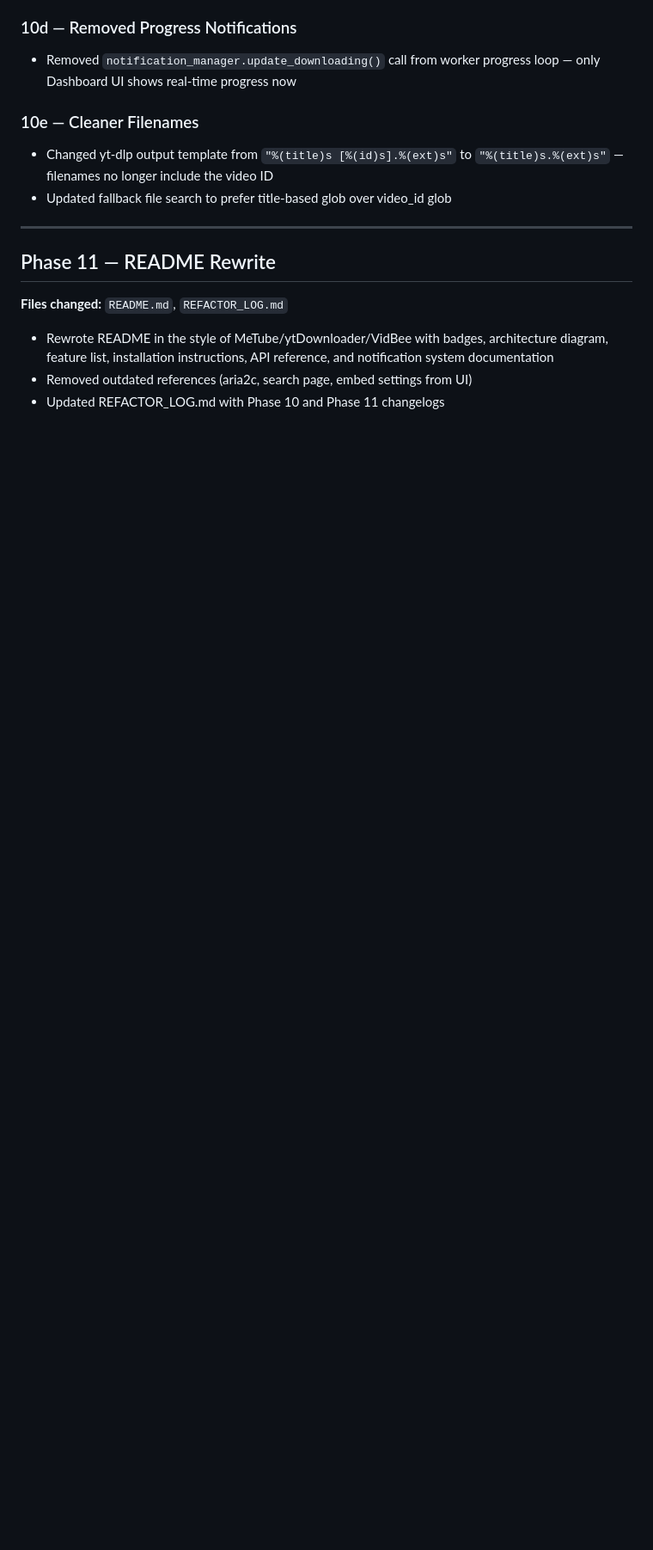
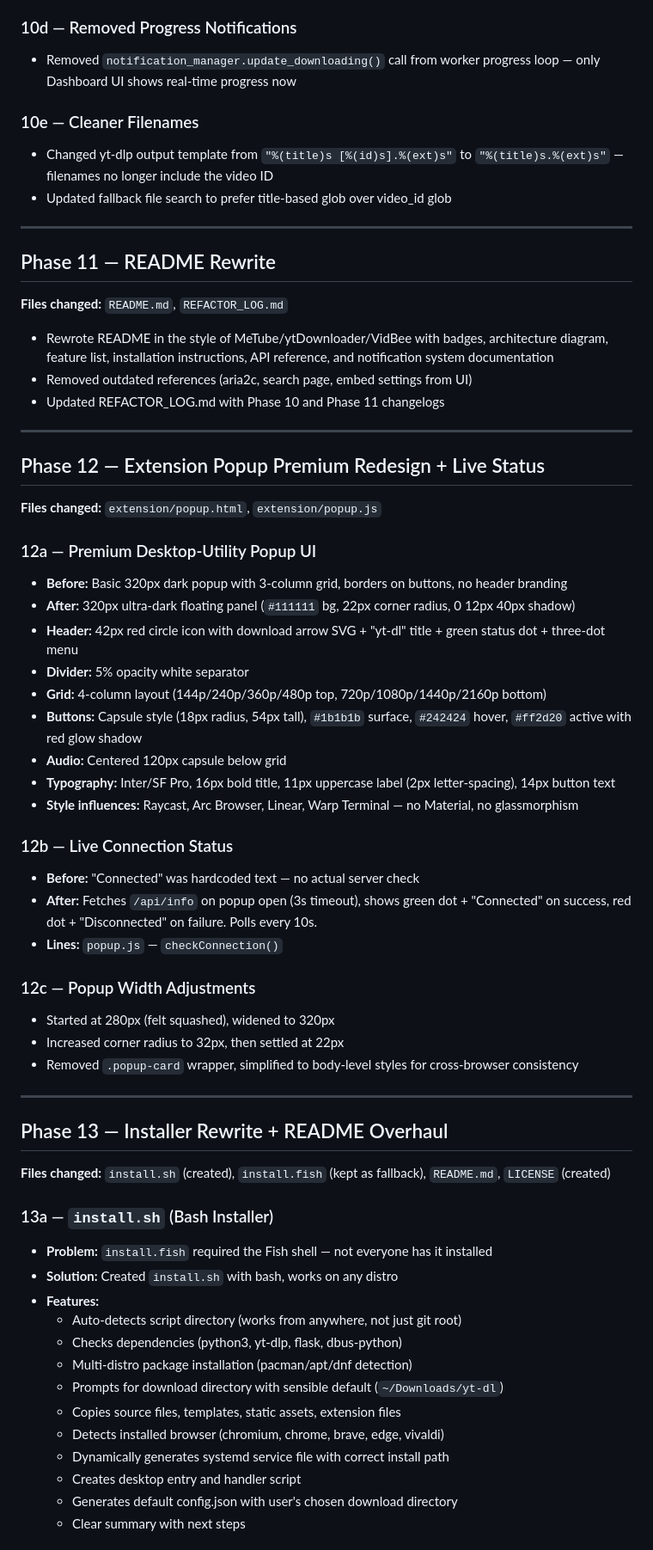
Before and after one commit to CodeAbhi826/yt-dl, a Markdown page: REFACTOR_LOG.md, the part around one of its changes. Shown at 86% size. Drawn GitHub-style; blank space fills up the shorter version.

Commit message:
Update REFACTOR_LOG.md with Phases 12-13 and current project status

```diff
--- a/REFACTOR_LOG.md
+++ b/REFACTOR_LOG.md
@@ -404,3 +404,52 @@
 - Rewrote README in the style of MeTube/ytDownloader/VidBee with badges, architecture diagram, feature list, installation instructions, API reference, and notification system documentation
 - Removed outdated references (aria2c, search page, embed settings from UI)
 - Updated REFACTOR_LOG.md with Phase 10 and Phase 11 changelogs
+
+---
+
+## Phase 12 — Extension Popup Premium Redesign + Live Status
+
+**Files changed:** `extension/popup.html`, `extension/popup.js`
+
+### 12a — Premium Desktop-Utility Popup UI
+- **Before:** Basic 320px dark popup with 3-column grid, borders on buttons, no header branding
+- **After:** 320px ultra-dark floating panel (`#111111` bg, 22px corner radius, 0 12px 40px shadow)
+- **Header:** 42px red circle icon with download arrow SVG + "yt-dl" title + green status dot + three-dot menu
+- **Divider:** 5% opacity white separator
+- **Grid:** 4-column layout (144p/240p/360p/480p top, 720p/1080p/1440p/2160p bottom)
+- **Buttons:** Capsule style (18px radius, 54px tall), `#1b1b1b` surface, `#242424` hover, `#ff2d20` active with red glow shadow
+- **Audio:** Centered 120px capsule below grid
+- **Typography:** Inter/SF Pro, 16px bold title, 11px uppercase label (2px letter-spacing), 14px button text
+- **Style influences:** Raycast, Arc Browser, Linear, Warp Terminal — no Material, no glassmorphism
+
+### 12b — Live Connection Status
+- **Before:** "Connected" was hardcoded text — no actual server check
+- **After:** Fetches `/api/info` on popup open (3s timeout), shows green dot + "Connected" on success, red dot + "Disconnected" on failure. Polls every 10s.
+- **Lines:** `popup.js` — `checkConnection()`
+
+### 12c — Popup Width Adjustments
+- Started at 280px (felt squashed), widened to 320px
+- Increased corner radius to 32px, then settled at 22px
+- Removed `.popup-card` wrapper, simplified to body-level styles for cross-browser consistency
+
+---
+
+## Phase 13 — Installer Rewrite + README Overhaul
+
+**Files changed:** `install.sh` (created), `install.fish` (kept as fallback), `README.md`, `LICENSE` (created)
+
+### 13a — `install.sh` (Bash Installer)
+- **Problem:** `install.fish` required the Fish shell — not everyone has it installed
+- **Solution:** Created `install.sh` with bash, works on any distro
+- **Features:**
+  - Auto-detects script directory (works from anywhere, not just git root)
+  - Checks dependencies (python3, yt-dlp, flask, dbus-python)
+  - Multi-distro package installation (pacman/apt/dnf detection)
+  - Prompts for download directory with sensible default (`~/Downloads/yt-dl`)
+  - Copies source files, templates, static assets, extension files
+  - Detects installed browser (chromium, chrome, brave, edge, vivaldi)
+  - Dynamically generates systemd service file with correct install path
+  - Creates desktop entry and handler script
+  - Generates default config.json with user's chosen download directory
+  - Clear summary with next steps
+
```
Also changed, not shown: other parts of REFACTOR_LOG.md (+38 -0 lines).
